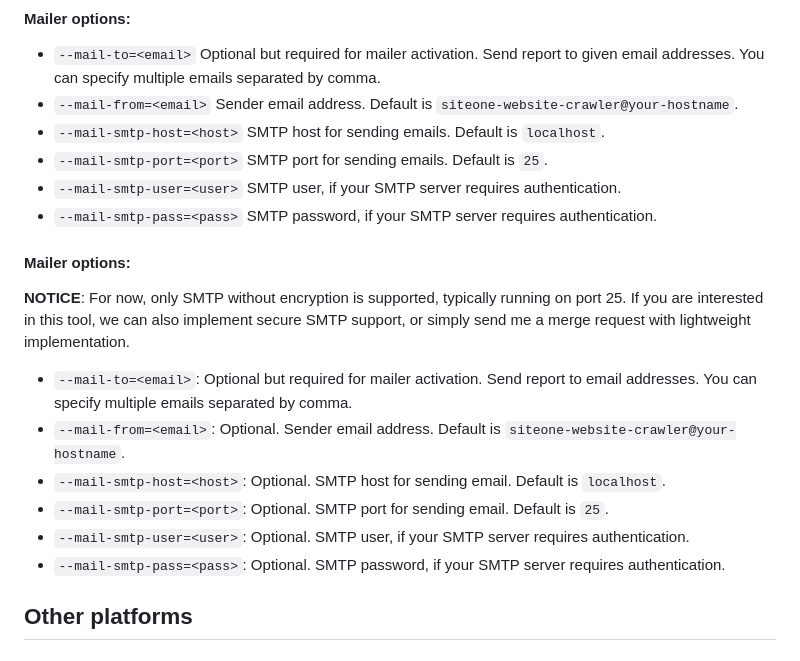
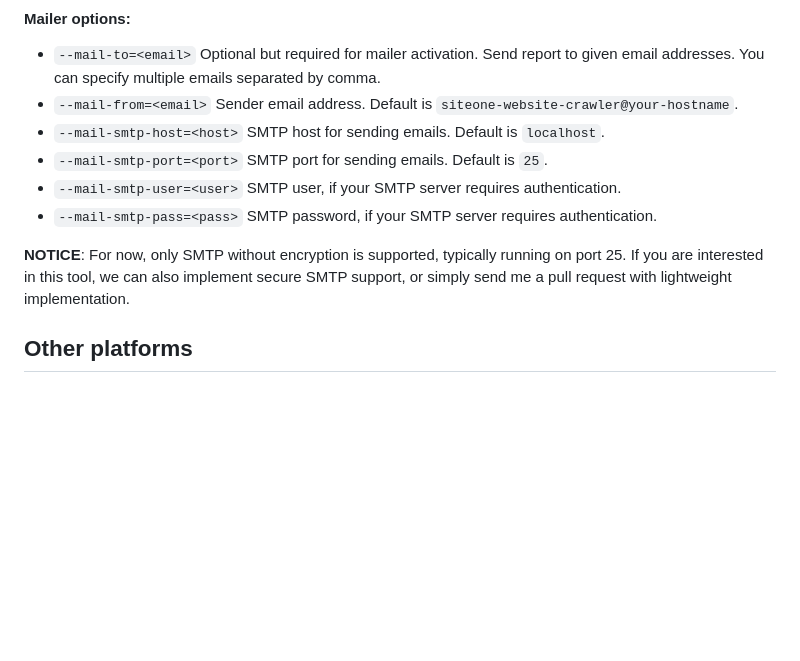
Before and after one commit to janreges/siteone-crawler, a Markdown page: README.md, the part around the change printed below. GitHub-like rendering; blank space fills up the shorter version.

Commit message:
readme: removed deprecated and duplicate mailer docs

```diff
--- a/README.md
+++ b/README.md
@@ -176,18 +176,8 @@ required arguments:
 * `--mail-smtp-user=<user>`        SMTP user, if your SMTP server requires authentication.
 * `--mail-smtp-pass=<pass>`        SMTP password, if your SMTP server requires authentication.
 
-#### Mailer options:
-
 **NOTICE**: For now, only SMTP without encryption is supported, typically running on port 25. If you are interested in
-this tool, we can also implement secure SMTP support, or simply send me a merge request with lightweight implementation.
-
-* `--mail-to=<email>`: Optional but required for mailer activation. Send report to email addresses. You can specify
-  multiple emails separated by comma.
-* `--mail-from=<email>`: Optional. Sender email address. Default is `siteone-website-crawler@your-hostname`.
-* `--mail-smtp-host=<host>`: Optional. SMTP host for sending email. Default is `localhost`.
-* `--mail-smtp-port=<port>`: Optional. SMTP port for sending email. Default is `25`.
-* `--mail-smtp-user=<user>`: Optional. SMTP user, if your SMTP server requires authentication.
-* `--mail-smtp-pass=<pass>`: Optional. SMTP password, if your SMTP server requires authentication.
+this tool, we can also implement secure SMTP support, or simply send me a pull request with lightweight implementation.
 
 ## Other platforms
 
```
Also changed, not shown: other parts of README.md (+2 -2 lines).
